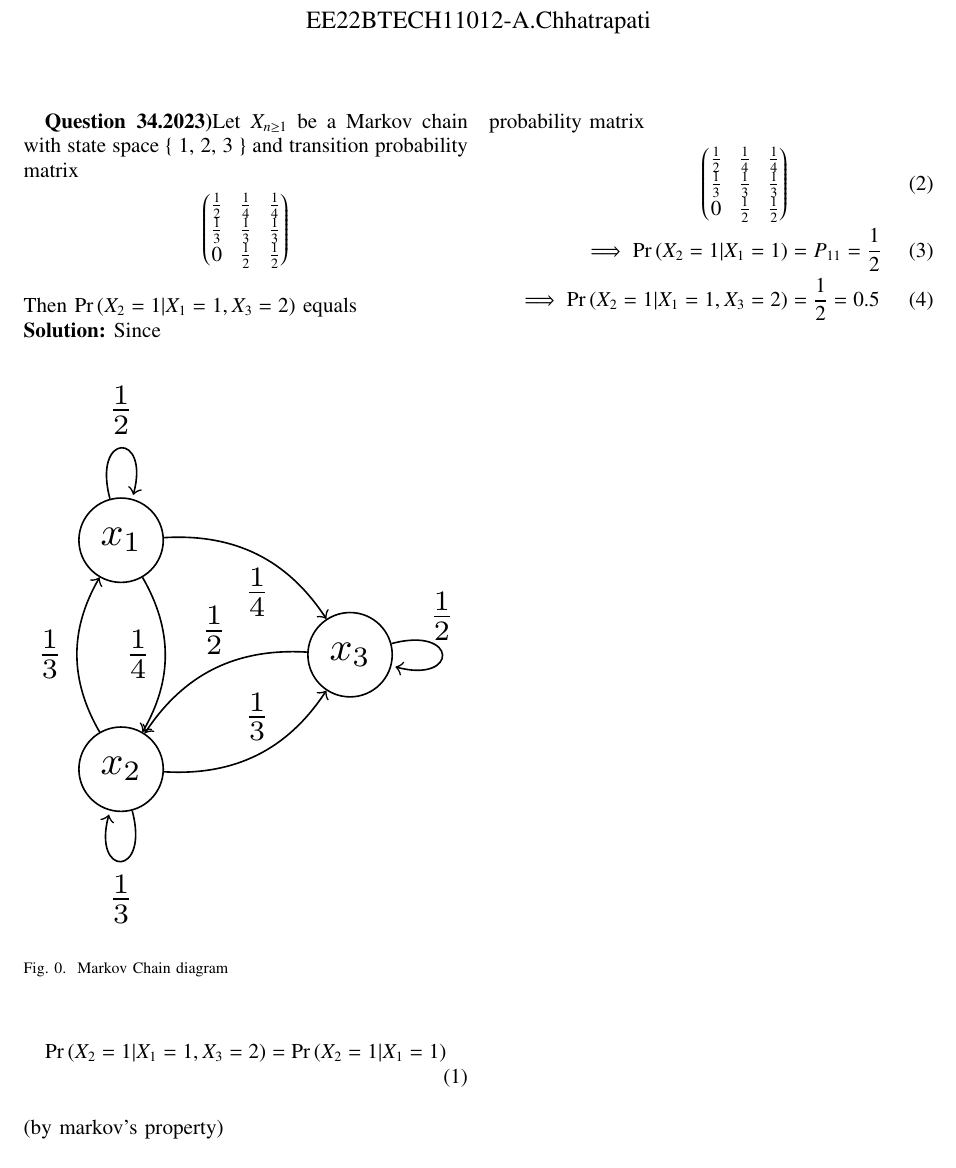
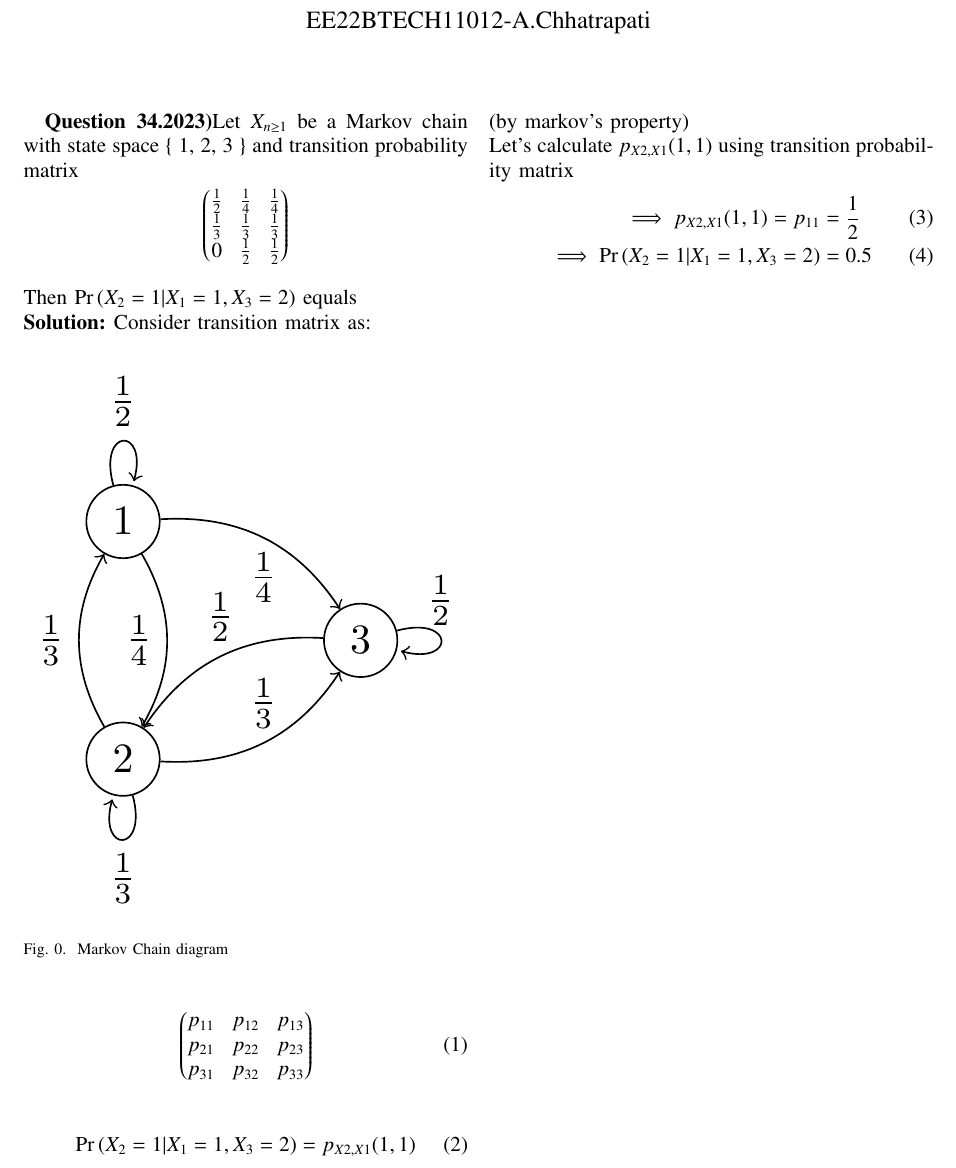
Before and after one commit to AChhatrapati/Probability, a LaTeX paper (AssignMark/assignMark.tex): part of the page, cut so that both start at the same text. Compiled offline with pdfLaTeX.

Commit message:
assignMark-1

```diff
--- a/AssignMark/assignMark.tex
+++ b/AssignMark/assignMark.tex
@@ -121,17 +121,19 @@ Then $\pr{X_2=1|X_1=1,X_3=2}$ equals\\
 \caption{Markov Chain diagram}
 \label{fig:34.2023}
 \end{figure}
-Since
+Consider transition matrix as:
 \begin{align}
-\pr{X_2=1|X_1=1,X_3=2} &= \pr{X_2=1|X_1=1}
+\myvec{p_{11} & p_{12} & p_{13} \\
+p_{21} & p_{22} & p_{23} \\
+p_{31} & p_{32} & p_{33}}
+\end{align}
+\begin{align}
+\pr{X_2=1|X_1=1,X_3=2} &= p_{X2,X1}(1,1)
 \end{align}
 (by markov's property)\\
-Let's calculate $\pr{X_2=1|X_1=1}$ using transition probability matrix
+Let's calculate $p_{X2,X1}(1,1)$ using transition probability matrix
 \begin{align}
-\myvec{\frac{1}{2} & \frac{1}{4} & \frac{1}{4} \\
-\frac{1}{3} & \frac{1}{3} & \frac{1}{3} \\
-0 & \frac{1}{2} & \frac{1}{2}}\\
-\implies \pr{X_2=1|X_1=1} &= P_{11} = \frac{1}{2}\\
-\implies \pr{X_2=1|X_1=1,X_3=2} &= \frac{1}{2}= 0.5
+\implies p_{X2,X1}(1,1) = p_{11} &= \frac{1}{2}\\
+\implies \pr{X_2=1|X_1=1,X_3=2} &= 0.5
 \end{align}
 \end{document}
```
Also changed, not shown: AssignMark/figs/assignMarkfig.tex (+3 -3 lines), AssignMark/assignMark.pdf, AssignMark/figs/assignMarkfig.pdf, 2 other files.
